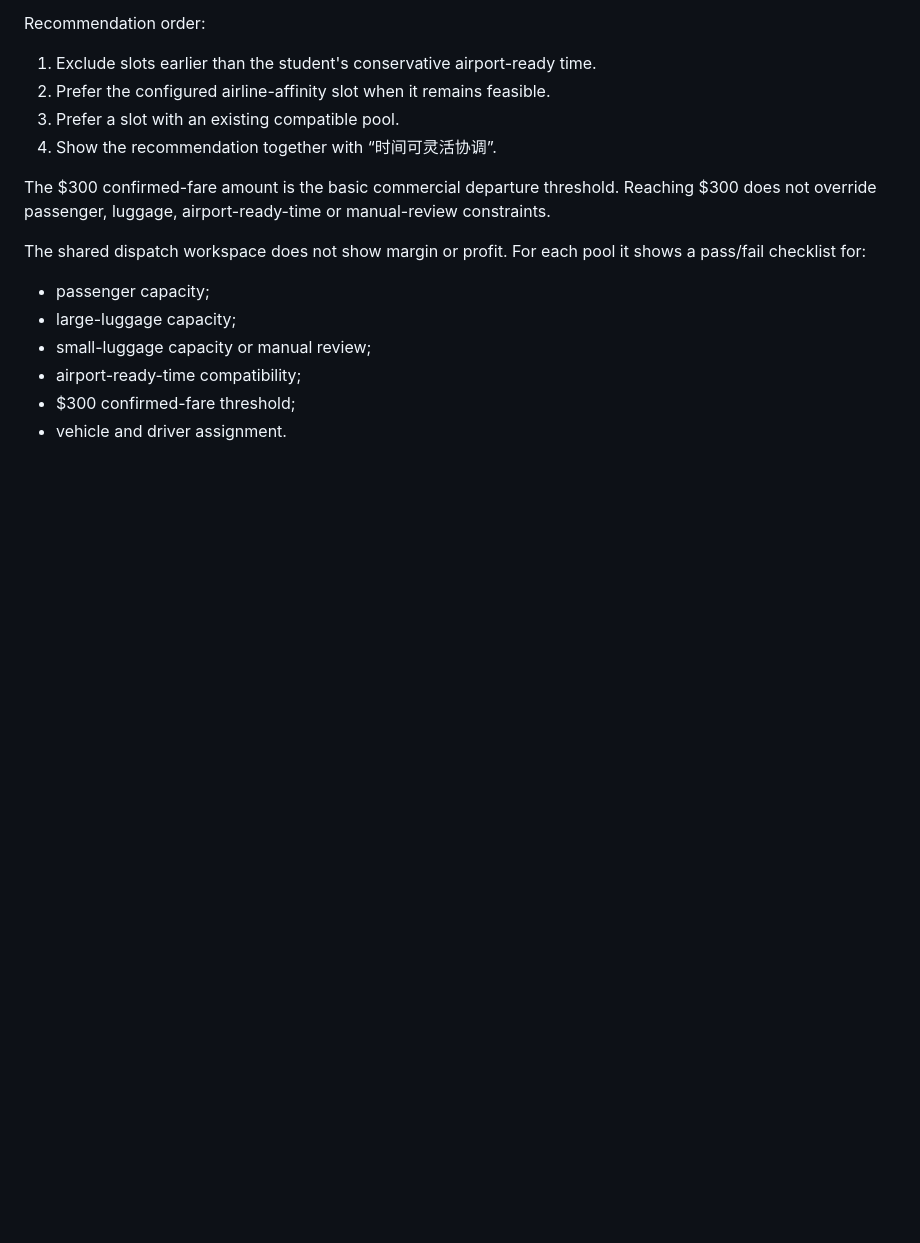
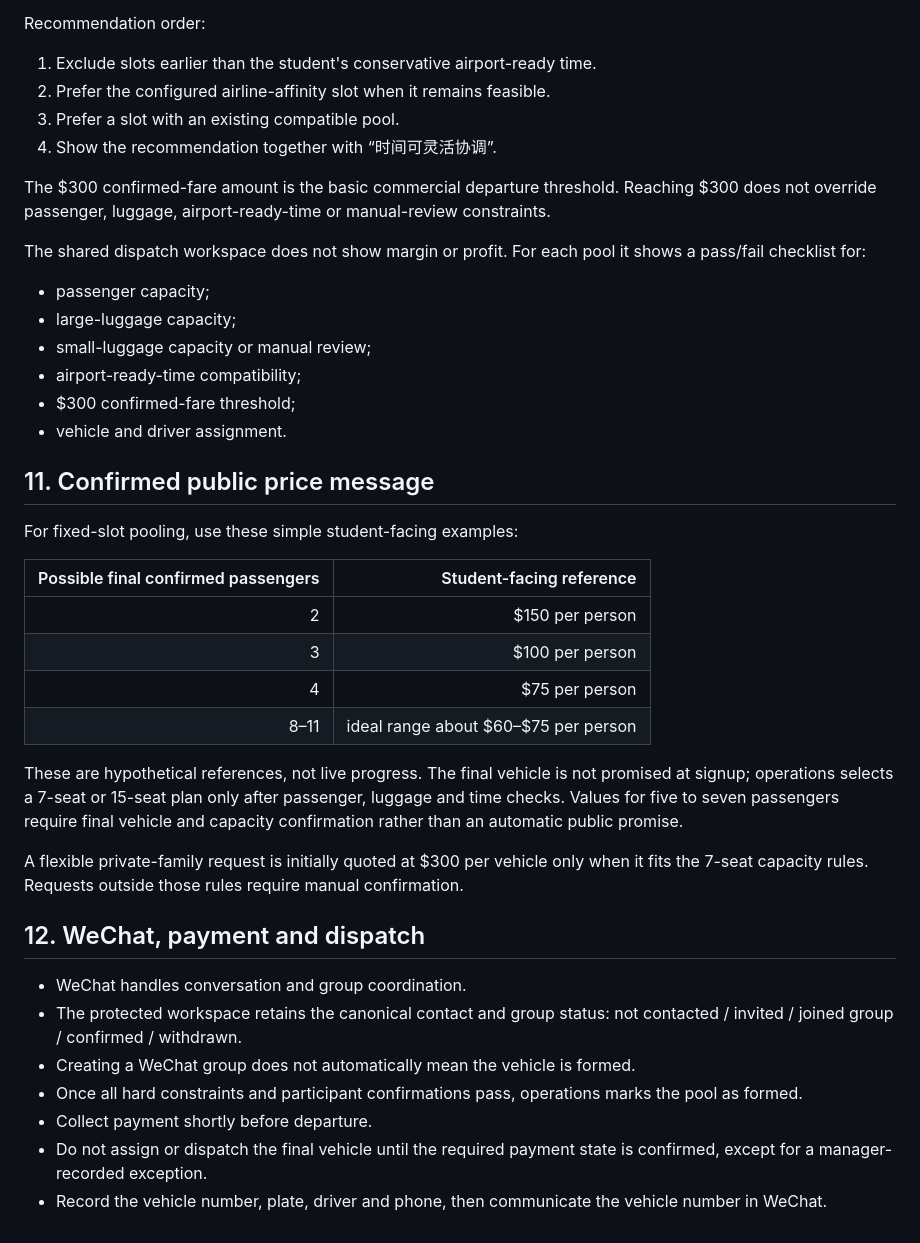
Before and after one commit to dorothy110/ord-madison-shuttle, a Markdown page: docs/business-rules.md, the part around the change. GitHub-like rendering; blank space fills up the shorter version.

Commit message:
Align product rules with confirmed booking workflow

```diff
--- a/docs/business-rules.md
+++ b/docs/business-rules.md
@@ -229,3 +229,29 @@ The shared dispatch workspace does not show margin or profit. For each pool it s
 - airport-ready-time compatibility;
 - $300 confirmed-fare threshold;
 - vehicle and driver assignment.
+
+
+## 11. Confirmed public price message
+
+For fixed-slot pooling, use these simple student-facing examples:
+
+| Possible final confirmed passengers | Student-facing reference |
+|---:|---:|
+| 2 | $150 per person |
+| 3 | $100 per person |
+| 4 | $75 per person |
+| 8–11 | ideal range about $60–$75 per person |
+
+These are hypothetical references, not live progress. The final vehicle is not promised at signup; operations selects a 7-seat or 15-seat plan only after passenger, luggage and time checks. Values for five to seven passengers require final vehicle and capacity confirmation rather than an automatic public promise.
+
+A flexible private-family request is initially quoted at $300 per vehicle only when it fits the 7-seat capacity rules. Requests outside those rules require manual confirmation.
+
+## 12. WeChat, payment and dispatch
+
+- WeChat handles conversation and group coordination.
+- The protected workspace retains the canonical contact and group status: not contacted / invited / joined group / confirmed / withdrawn.
+- Creating a WeChat group does not automatically mean the vehicle is formed.
+- Once all hard constraints and participant confirmations pass, operations marks the pool as formed.
+- Collect payment shortly before departure.
+- Do not assign or dispatch the final vehicle until the required payment state is confirmed, except for a manager-recorded exception.
+- Record the vehicle number, plate, driver and phone, then communicate the vehicle number in WeChat.
```
